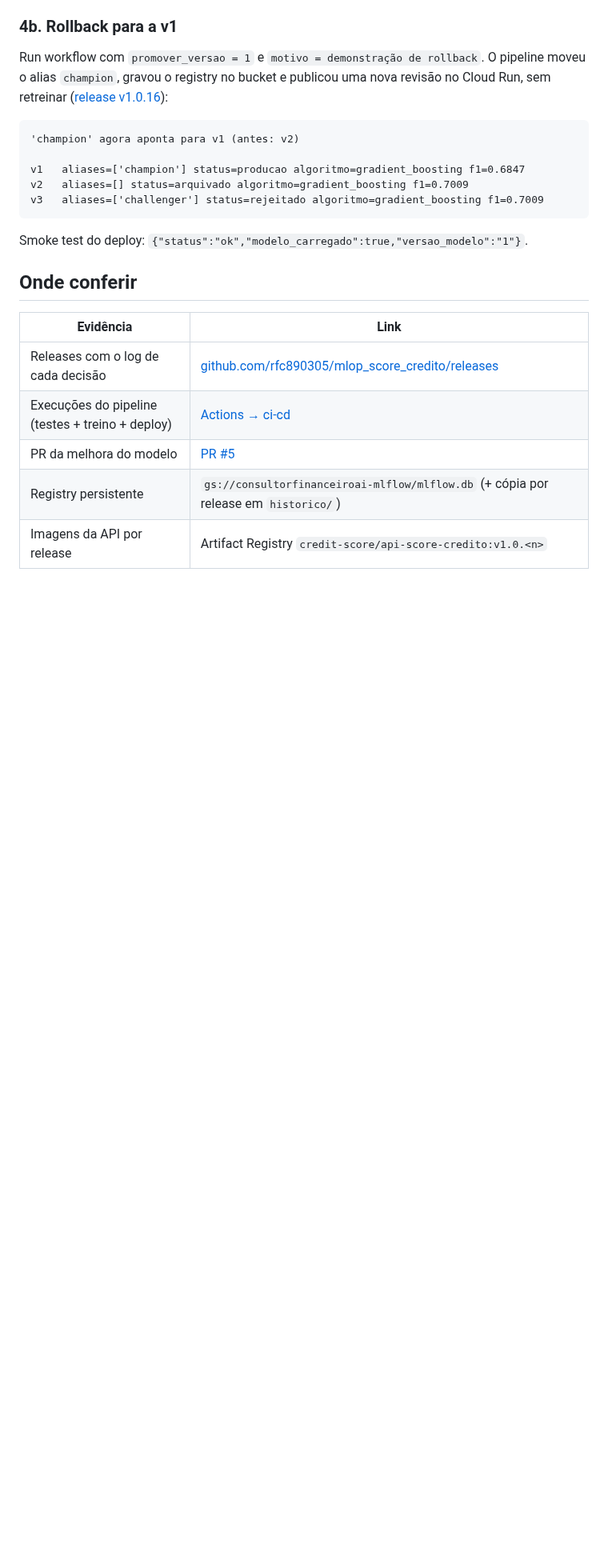
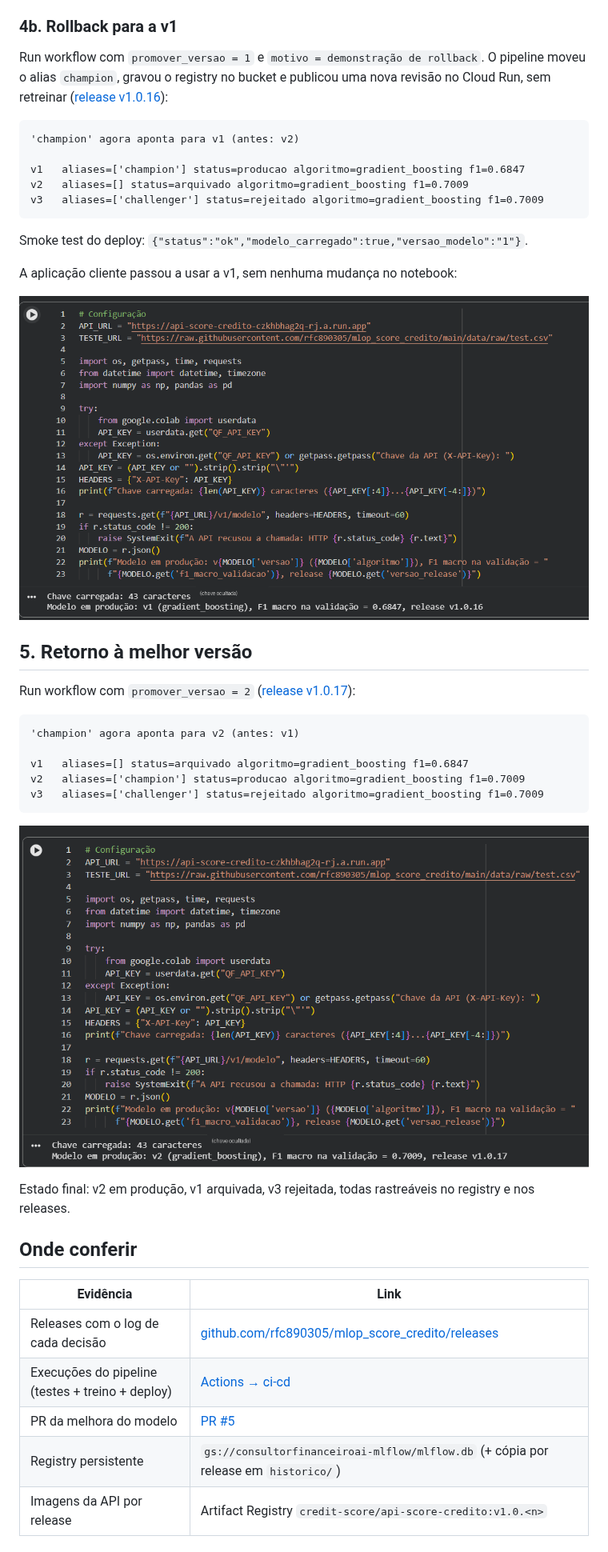
Before and after one commit to rfc890305/mlop_score_credito, a Markdown page: docs/EVIDENCIAS_CICLO.md, the part around one of its changes. Shown at 80% size. Rendered like a GitHub page; pictures changed too: docs/imagens/ciclo/08_rollback_v1_configuracao.png (added), docs/imagens/ciclo/09_retorno_v2_configuracao.png (added); blank space fills up the shorter version.

Commit message:
Evidências: prints do rollback e do retorno à v2 (releases v1.0.16 e v1.0.17)
Co-Authored-By: Claude Opus 5.5 (1M context) <noreply@anthropic.com>
Claude-Session: https://claude.ai/code/session_016PsYe2bcjgdnTjE5Km2Ac5

````diff
--- a/docs/EVIDENCIAS_CICLO.md
+++ b/docs/EVIDENCIAS_CICLO.md
@@ -152,7 +152,26 @@ v3   aliases=['challenger'] status=rejeitado algoritmo=gradient_boosting f1=0.70
 ```
 
 Smoke test do deploy: `{"status":"ok","modelo_carregado":true,"versao_modelo":"1"}`.
-<!-- SECAO_ROLLBACK -->
+
+A aplicação cliente passou a usar a v1, sem nenhuma mudança no notebook:
+
+![Notebook após o rollback: modelo v1, release v1.0.16](imagens/ciclo/08_rollback_v1_configuracao.png)
+
+## 5. Retorno à melhor versão
+
+Run workflow com `promover_versao = 2` ([release v1.0.17](https://github.com/rfc890305/mlop_score_credito/releases/tag/v1.0.17)):
+
+```text
+'champion' agora aponta para v2 (antes: v1)
+
+v1   aliases=[] status=arquivado algoritmo=gradient_boosting f1=0.6847
+v2   aliases=['champion'] status=producao algoritmo=gradient_boosting f1=0.7009
+v3   aliases=['challenger'] status=rejeitado algoritmo=gradient_boosting f1=0.7009
+```
+
+![Notebook após o retorno: modelo v2, release v1.0.17](imagens/ciclo/09_retorno_v2_configuracao.png)
+
+Estado final: v2 em produção, v1 arquivada, v3 rejeitada, todas rastreáveis no registry e nos releases.
 
 ## Onde conferir
 
````
Also changed, not shown: other parts of docs/EVIDENCIAS_CICLO.md (+1 -1 lines), README.md (+1 -1 lines).
